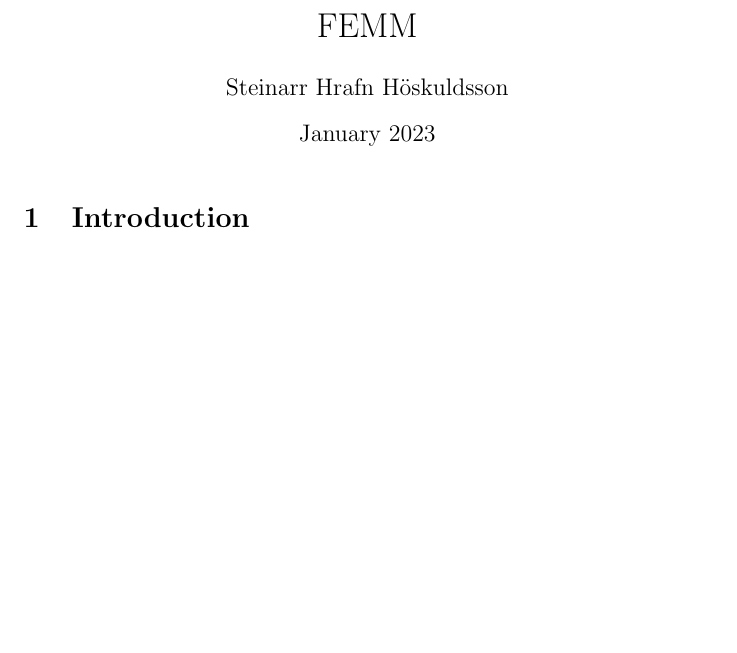
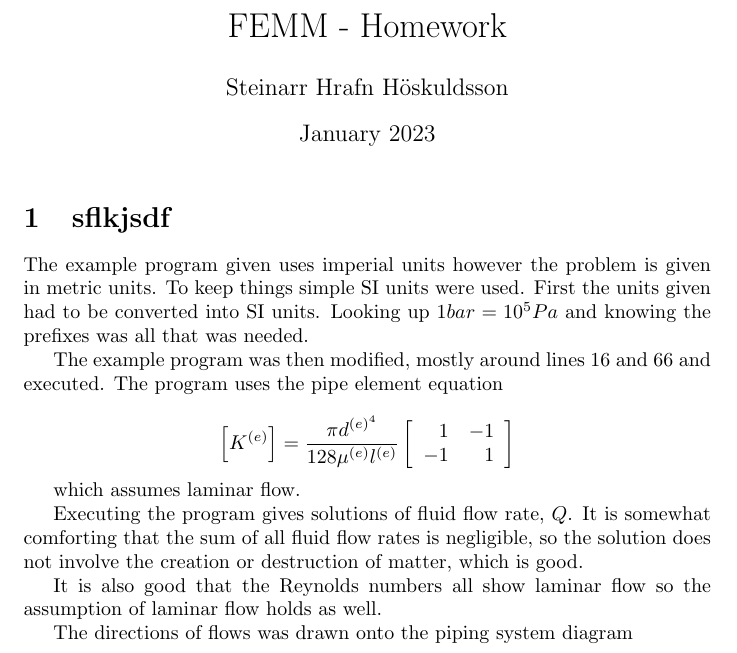
Before and after one commit to Steinarr134/FEMM, a LaTeX document (main.tex): part of the page, cut so that both start at the same text, the shorter picture padded with empty space. Compiled offline with pdfLaTeX.

Commit message:
Updates from Overleaf

```diff
--- a/main.tex
+++ b/main.tex
@@ -1,7 +1,7 @@
 \documentclass{article}
 \usepackage[utf8]{inputenc}
 
-\title{FEMM}
+\title{FEMM - Homework}
 \author{Steinarr Hrafn Höskuldsson}
 \date{January 2023}
 
@@ -9,6 +9,24 @@
 
 \maketitle
 
-\section{Introduction}
+\section{sflkjsdf}
+The example program given uses imperial units however the problem is given in metric units.  To keep things simple SI units were used. First the units given had to be converted into SI units. Looking up $1 bar = 10^5 Pa$ and knowing the prefixes was all that was needed.
+
+The example program was then modified, mostly around lines 16 and 66 and executed. The program uses the pipe element equation
+
+$$\left[K^{(e)}\right]=\frac{\pi d^{(e)^4}}{128 \mu^{(e)} l^{(e)}}\left[\begin{array}{rr}
+1 & -1 \\
+-1 & 1
+\end{array}\right] $$
+
+which assumes laminar flow.
+
+Executing the program gives solutions of fluid flow rate, $Q$. It is somewhat comforting that the sum of all fluid flow rates is negligible, so the solution does not involve the creation or destruction of matter, which is good.
+
+It is also good that the Reynolds numbers all show laminar flow so the assumption of laminar flow holds as well.
+
+The directions of flows was drawn onto the piping system diagram
+
+
 
 \end{document}
```
